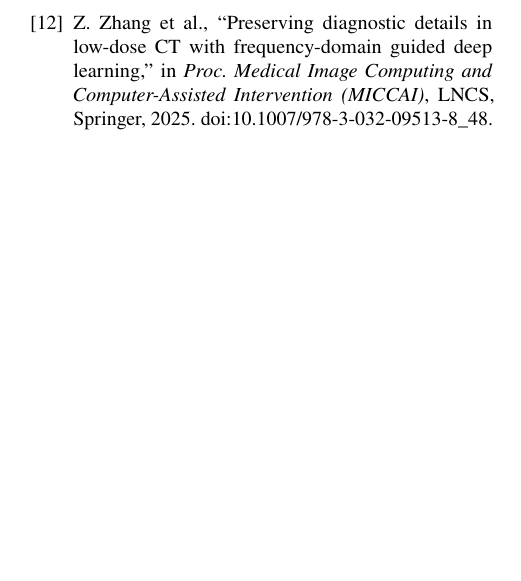
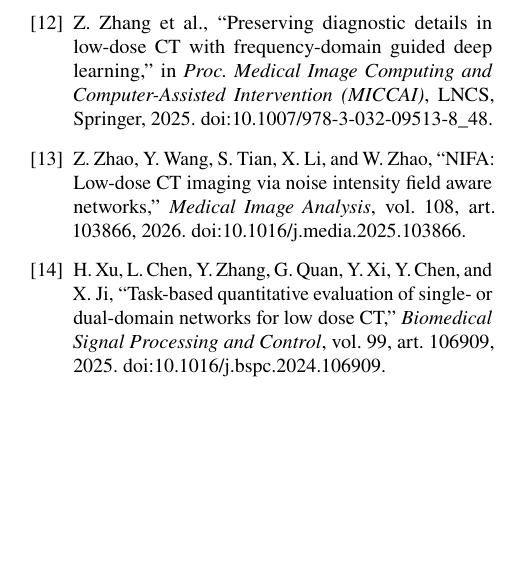
Before and after one commit to BrahimSoufghalem/physics-faithful-ldct-denoising, a LaTeX paper (paper/main.tex, which reads paper/sections/references.tex): part of one column of page 11 of 11, cut so that both start at the same text. Compiled offline with pdfLaTeX.

Commit message:
paper: references -- add verified zhao2026 (NIFA, MedIA) and xu2025 (task-based evaluation, BSPC)

```diff
--- a/paper/sections/references.tex
+++ b/paper/sections/references.tex
@@ -75,4 +75,16 @@
 in \emph{Proc. Medical Image Computing and Computer-Assisted Intervention (MICCAI)}, LNCS, Springer, 2025.
 doi:10.1007/978-3-032-09513-8\_48.
 
+\bibitem{zhao2026}
+Z.~Zhao, Y.~Wang, S.~Tian, X.~Li, and W.~Zhao,
+``NIFA: Low-dose CT imaging via noise intensity field aware networks,''
+\emph{Medical Image Analysis}, vol.~108, art. 103866, 2026.
+doi:10.1016/j.media.2025.103866.
+
+\bibitem{xu2025}
+H.~Xu, L.~Chen, Y.~Zhang, G.~Quan, Y.~Xi, Y.~Chen, and X.~Ji,
+``Task-based quantitative evaluation of single- or dual-domain networks for low dose CT,''
+\emph{Biomedical Signal Processing and Control}, vol.~99, art. 106909, 2025.
+doi:10.1016/j.bspc.2024.106909.
+
 \end{thebibliography}
```
Also changed, not shown: paper/sections/references.tex (2 more changed lines).
